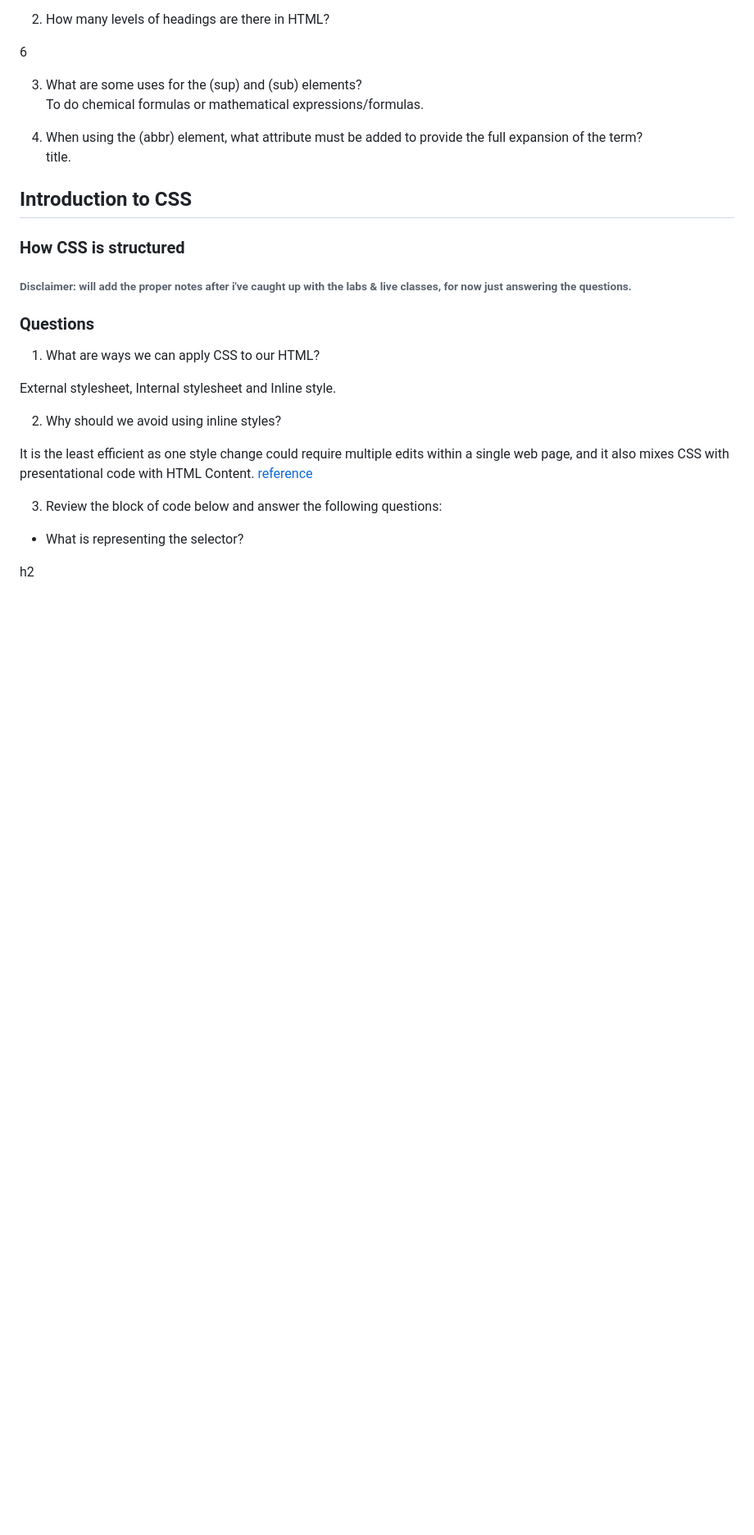
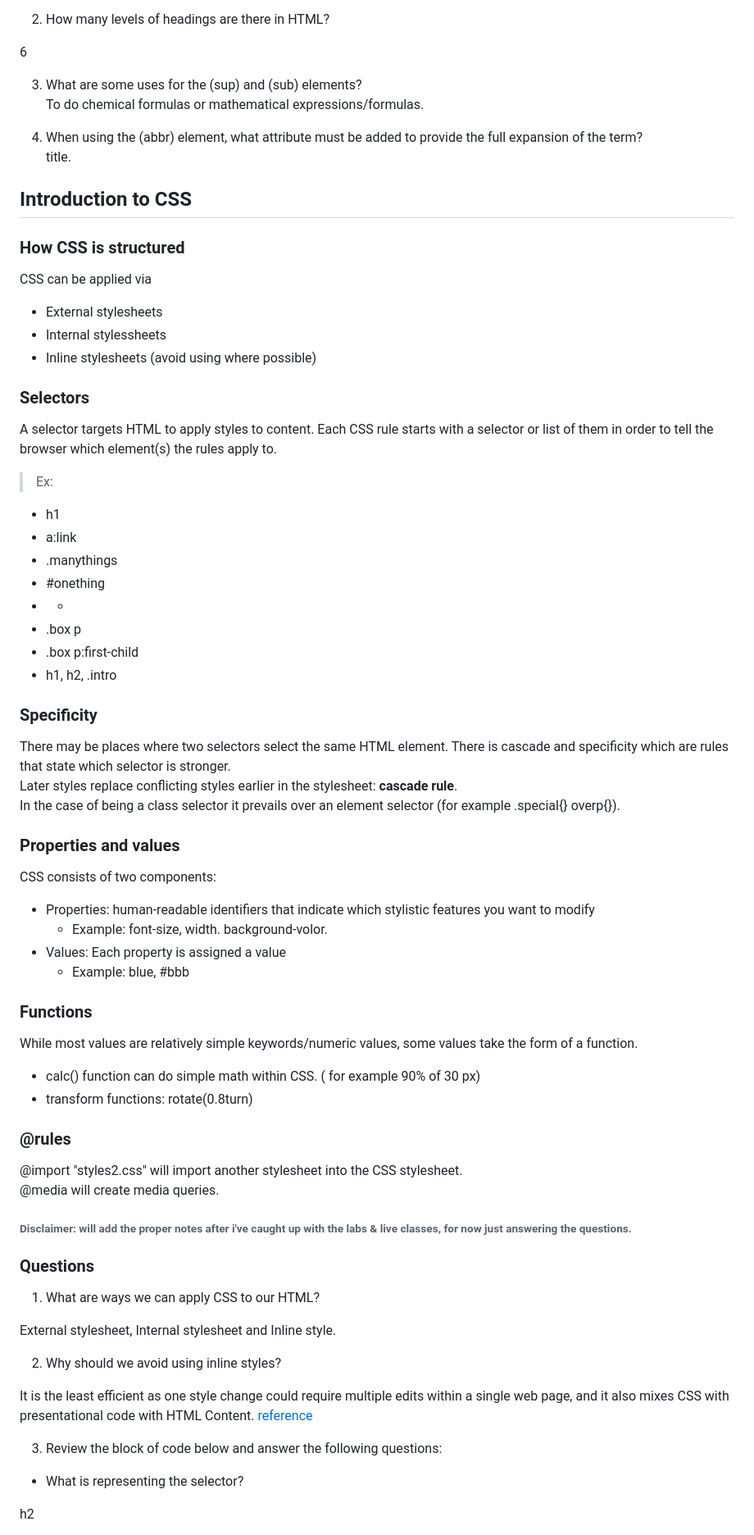
Before and after one commit to Rocio29022000/reading-notes, a Markdown page: 201/02.md, the part around the change. Shown at 82% size. GitHub-like rendering; blank space fills up the shorter version.

Commit message:
updated notes for class 02 with CSS

```diff
--- a/201/02.md
+++ b/201/02.md
@@ -138,6 +138,44 @@ title.
 
 ## Introduction to CSS
 ### How CSS is structured
+CSS can be applied via
+- External stylesheets
+- Internal stylessheets
+- Inline stylesheets (avoid using where possible)
+
+### Selectors
+A selector targets HTML to apply styles to content. Each CSS rule starts with a selector or list of them in order to tell the browser which element(s) the rules apply to.
+>Ex:
+- h1
+- a:link
+- .manythings
+- #onething
+- *
+- .box p
+- .box p:first-child
+- h1, h2, .intro
+
+### Specificity
+There may be places where two selectors select the same HTML element. There is cascade and specificity which are rules that state which selector is stronger.
+Later styles replace conflicting styles earlier in the stylesheet: **cascade rule**.
+In the case of being a class selector it prevails over an element selector (for example .special{} overp{}).
+
+### Properties and values
+CSS consists of two components:
+- Properties: human-readable identifiers that indicate which stylistic features you want to modify
+    - Example: font-size, width. background-volor.
+- Values: Each property is assigned a value
+    - Example: blue, #bbb
+
+### Functions
+While most values are relatively simple keywords/numeric values, some values take the form of a function.
+- calc() function can do simple math within CSS. ( for example 90% of 30 px)
+- transform functions: rotate(0.8turn)
+
+### @rules
+@import "styles2.css" will import another stylesheet into the CSS stylesheet.
+@media will create media queries.
+
 ###### Disclaimer: will add the proper notes after i've caught up with the labs & live classes, for now just answering the questions.
 
 ### Questions
```
Also changed, not shown: 102/08.md (+1 -0 lines).
